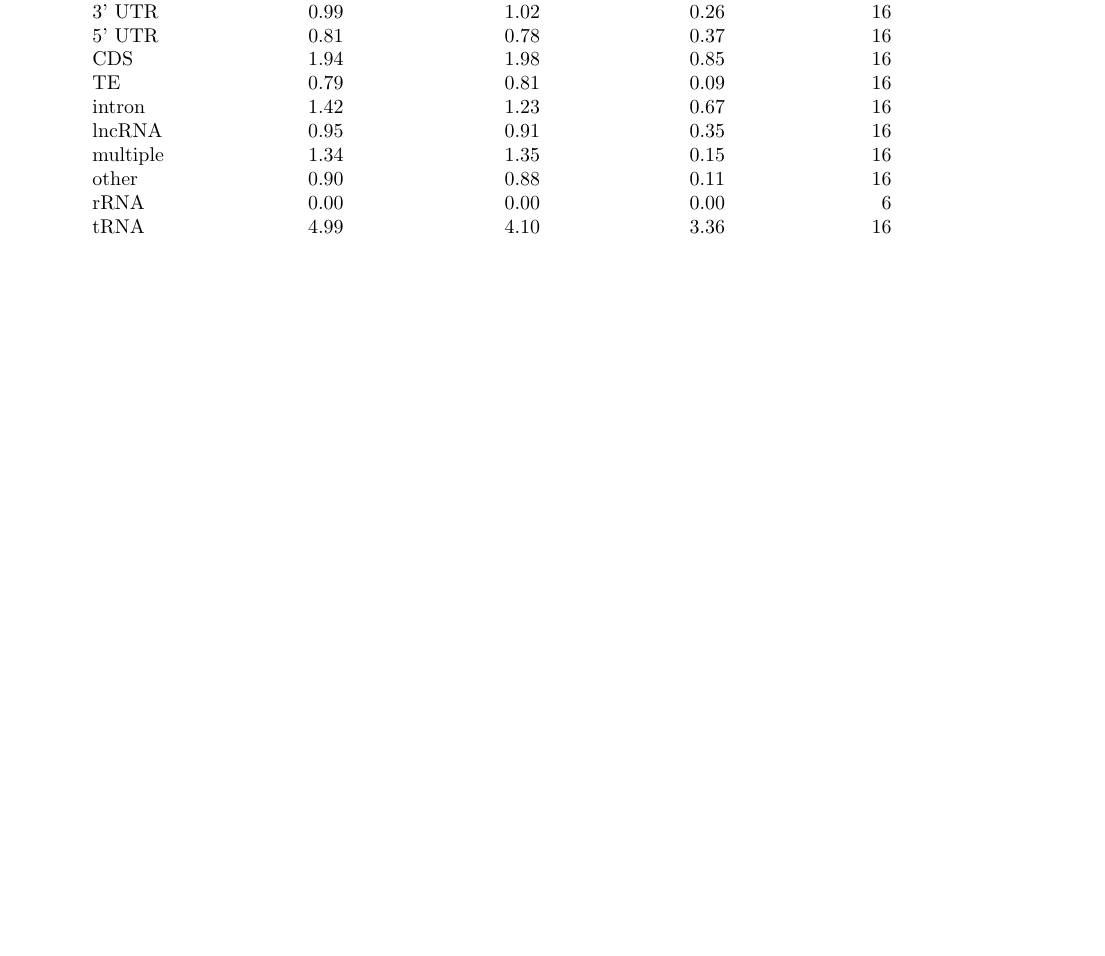
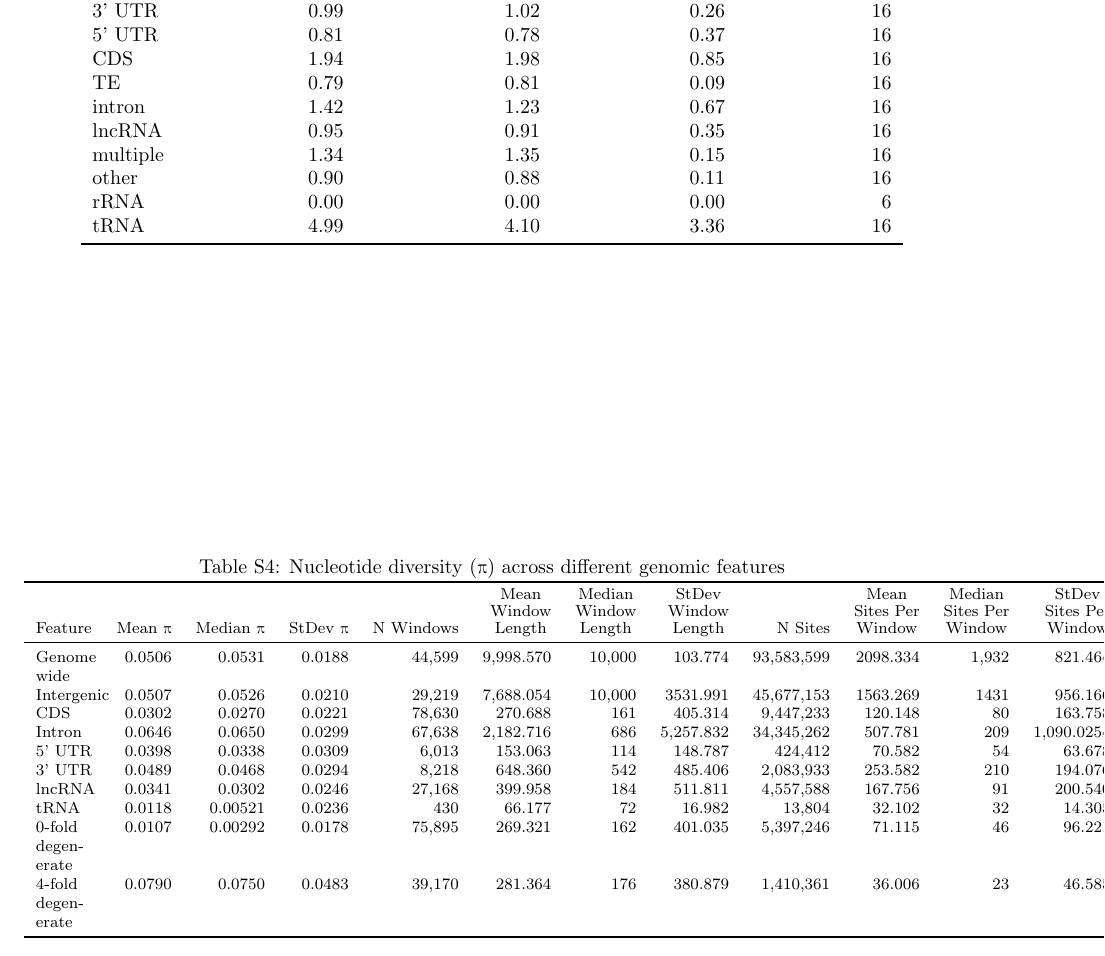
Before and after one commit to kr-colab/balanus_genome_ms, a LaTeX paper (docs/barnacle_genome_ms.tex): part of page 8 of 9 before the commit and part of page 8 of 10 after it, cut so that both start at the same text, the shorter picture padded with empty space. Compiled offline with pdfLaTeX.

Commit message:
Added Pi table

```diff
--- a/docs/barnacle_genome_ms.tex
+++ b/docs/barnacle_genome_ms.tex
@@ -9,6 +9,7 @@
 \usepackage{siunitx}
 \usepackage{hyperref}
 \usepackage{booktabs}
+\usepackage{textgreek}
 \pagestyle{fancy}
 \fancyhead[R]{\textbf{\textit{B. glandula} genome}}
 % for figures
@@ -336,6 +337,32 @@ TODO:
     \end{tabular}
 \end{table}
 
+% This needs to be cleaned up and organized a little. It is still too wide.
+\begin{table}[htbp]
+    \centering
+    \footnotesize
+    \suptablecaption{Nucleotide diversity (\textpi{}) across different genomic features}
+    \label{tab:sup_feature_pi}
+    \begin{tabular}{p{1cm}rrrrrrrrrrr}
+        \toprule
+        Feature & Mean \textpi{} & Median \textpi{} & StDev \textpi{} & N Windows & \shortstack{Mean \\ Window \\ Length} & \shortstack{Median \\ Window \\ Length} & \shortstack{StDev \\ Window \\ Length} & N Sites & \shortstack{Mean \\ Sites Per \\ Window} & \shortstack{Median \\ Sites Per \\ Window} & \shortstack{StDev \\ Sites Per \\ Window} \\
+        \midrule
+        Genome wide & 0.0506 & 0.0531 & 0.0188 & 44,599 & 9,998.570 & 10,000 & 103.774 & 93,583,599 & 2098.334 & 1,932 & 821.464 \\
+        Intergenic & 0.0507 & 0.0526 & 0.0210 & 29,219 & 7,688.054 & 10,000 & 3531.991 & 45,677,153 & 1563.269 & 1431 & 956.166 \\
+        CDS & 0.0302 & 0.0270 & 0.0221 & 78,630 & 270.688 & 161 & 405.314 & 9,447,233 & 120.148 & 80 & 163.758 \\
+        Intron & 0.0646 & 0.0650 & 0.0299 &   67,638 & 2,182.716 & 686 & 5,257.832 & 34,345,262 & 507.781 & 209 & 1,090.0254 \\
+        5' UTR & 0.0398 & 0.0338 & 0.0309 &    6,013 & 153.063 & 114 & 148.787 & 424,412 & 70.582 & 54 & 63.678 \\
+        3' UTR & 0.0489 & 0.0468 & 0.0294 & 8,218 & 648.360 & 542 & 485.406 & 2,083,933 & 253.582 & 210 & 194.076 \\
+        lncRNA & 0.0341 & 0.0302 & 0.0246 & 27,168 & 399.958 & 184 & 511.811 & 4,557,588 & 167.756 & 91 & 200.540 \\
+        tRNA & 0.0118 & 0.00521 & 0.0236 &     430 & 66.177 & 72 & 16.982 & 13,804 & 32.102 & 32 & 14.305 \\
+        0-fold degenerate & 0.0107 & 0.00292 & 0.0178 & 75,895 & 269.321 & 162 & 401.035 & 5,397,246 & 71.115 & 46 & 96.221 \\
+        4-fold degenerate & 0.0790 & 0.0750 & 0.0483 & 39,170 & 281.364 & 176 & 380.879 & 1,410,361 & 36.006 & 23 & 46.585 \\
+    \bottomrule
+    \end{tabular}
+\end{table}
+
+% Supplemental Figures
+
 \begin{figure}[htbp]
     \centering
     \includegraphics[width=0.8\textwidth]{figures/sups_kmers.png}
```
